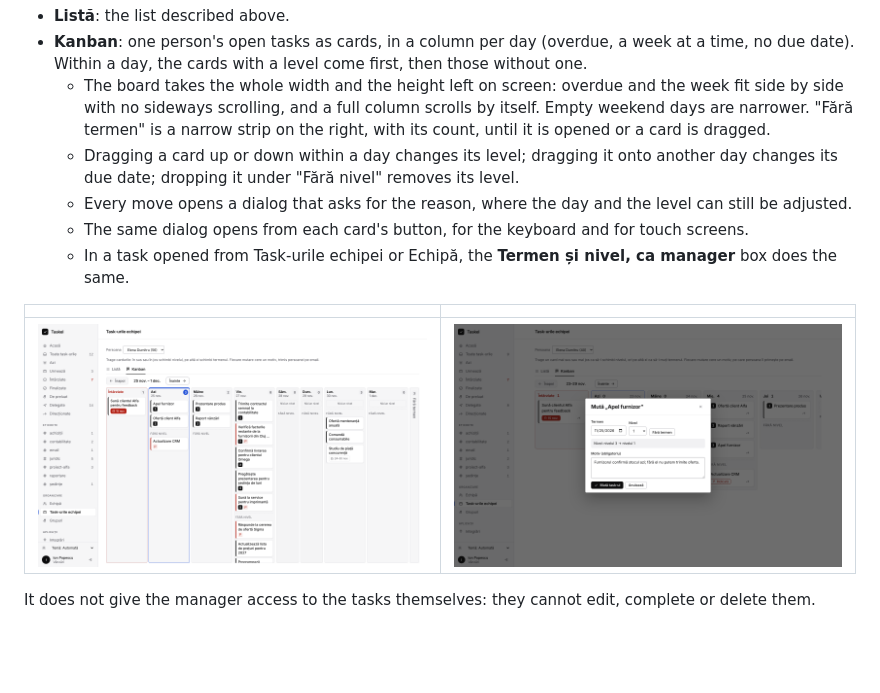
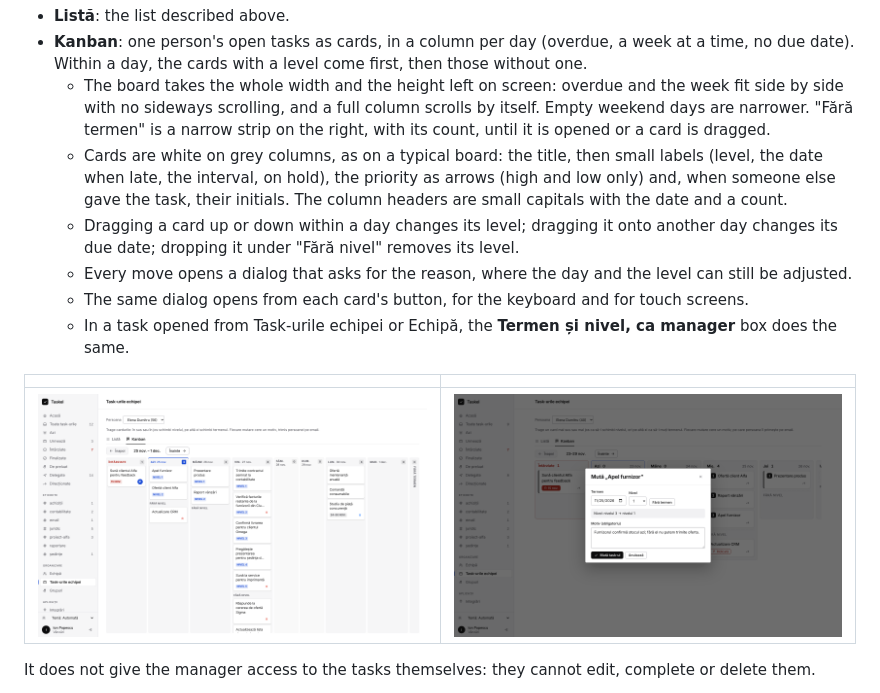
Before and after one commit to Hummingbird005/Taskel, a Markdown page: README.md, the part around the change. GitHub-like rendering; pictures changed too: docs/screenshots/team-board.png; blank space fills up the shorter version.

```diff
--- a/README.md
+++ b/README.md
@@ -561,6 +561,9 @@ The view has two modes:
   - The board takes the whole width and the height left on screen: overdue and the week fit side by side with no
     sideways scrolling, and a full column scrolls by itself. Empty weekend days are narrower. "Fără termen" is a
     narrow strip on the right, with its count, until it is opened or a card is dragged.
+  - Cards are white on grey columns, as on a typical board: the title, then small labels (level, the date when
+    late, the interval, on hold), the priority as arrows (high and low only) and, when someone else gave the task,
+    their initials. The column headers are small capitals with the date and a count.
   - Dragging a card up or down within a day changes its level; dragging it onto another day changes its due date;
     dropping it under "Fără nivel" removes its level.
   - Every move opens a dialog that asks for the reason, where the day and the level can still be adjusted.
```
Also changed, not shown: 7 other files.
